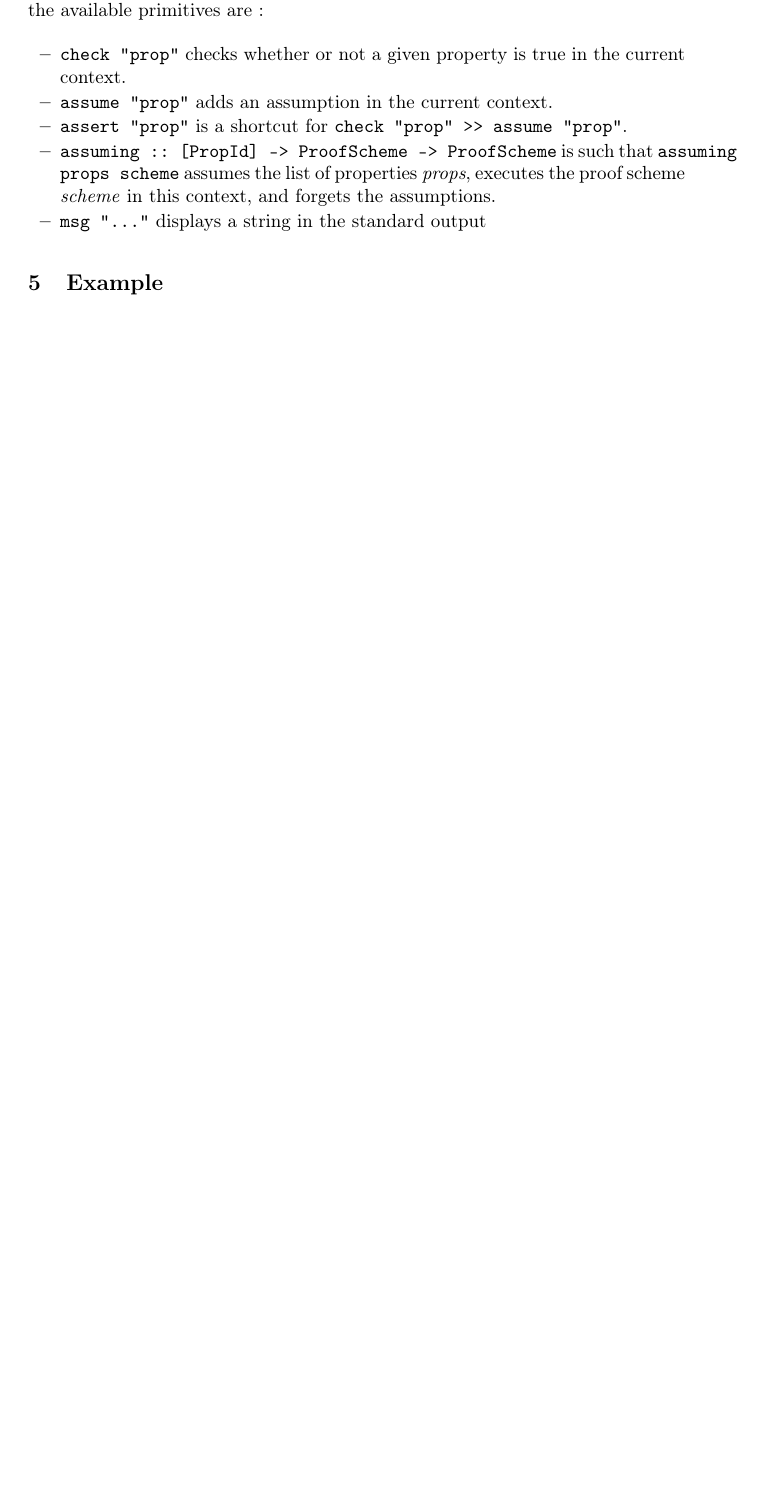
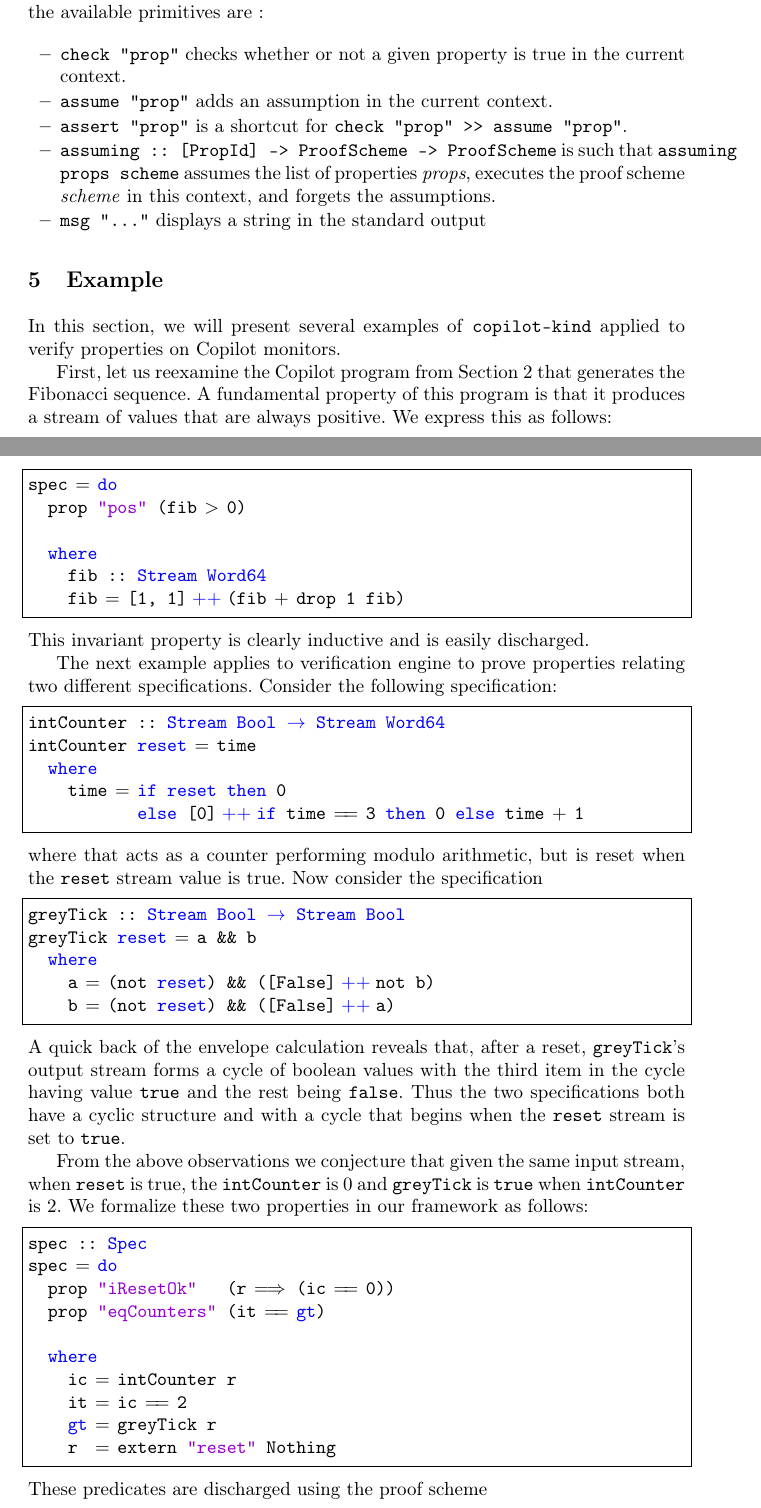
Before and after one commit to Copilot-Language/copilot-discussion, a LaTeX thesis (RV2015/paper.tex, which reads RV2015/CaseStudy.tex): part of page 6 of 16 before the commit and two parts of pages 6 and 7 of 18 after it, the two joined at a grey line, cut so that both start at the same text, the shorter picture padded with empty space. Compiled offline with pdfLaTeX.

Commit message:
Two more examples

```diff
--- a/RV2015/CaseStudy.tex
+++ b/RV2015/CaseStudy.tex
@@ -1 +1,68 @@
 \section{Example}\label{sec:example}
+
+In this section,  we will present several examples of
+\texttt{copilot-kind} applied to verify properties on Copilot
+monitors.
+
+
+ First, let us reexamine the Copilot program from
+ Section~\ref{sec:co-intro} that generates the  Fibonacci
+ sequence. A fundamental property of this program is that it produces
+ a stream of values that are always positive. We express this as follows:
+\begin{lstlisting}[frame=single]
+spec = do
+  prop "pos" (fib > 0)
+
+  where
+    fib :: Stream Word64
+    fib = [1, 1] ++ (fib + drop 1 fib)
+\end{lstlisting}
+This  invariant property is clearly inductive and is easily
+discharged.
+
+The next example applies to verification engine to prove properties
+relating two different specifications. Consider the following
+specification:
+\begin{lstlisting}[frame=single]
+intCounter :: Stream Bool -> Stream Word64
+intCounter reset = time
+  where
+    time = if reset then 0
+           else [0] ++ if time == 3 then 0 else time + 1
+\end{lstlisting}
+where that acts as a counter performing modulo arithmetic, but is
+reset when the \texttt{reset} stream value is true.  Now consider the
+specification
+\begin{lstlisting}[frame=single]
+greyTick :: Stream Bool -> Stream Bool
+greyTick reset = a && b
+  where
+    a = (not reset) && ([False] ++ not b)
+    b = (not reset) && ([False] ++ a)
+\end{lstlisting}
+A quick back of the envelope calculation reveals that,
+after a reset, \texttt{greyTick}'s output stream forms a cycle of
+boolean values with the third item in the cycle having value
+\texttt{true} and the rest being \texttt{false}.  Thus the two
+specifications both have a cyclic structure and with a cycle that
+begins when the \texttt{reset} stream is set to \texttt{true}.
+
+From the above observations we
+conjecture that given the same input stream, when \texttt{reset} is
+true,  the \texttt{intCounter} is $0$ and \texttt{greyTick} is
+\texttt{true} when \texttt{intCounter} is $2.$ We formalize these two
+properties in our framework as follows:
+\begin{lstlisting}[frame=single]
+spec :: Spec
+spec = do
+  prop "iResetOk"   (r ==> (ic == 0))
+  prop "eqCounters" (it == gt)
+
+  where
+    ic = intCounter r
+    it = ic == 2
+    gt = greyTick r
+    r  = extern "reset" Nothing
+\end{lstlisting}
+These predicates are discharged using the proof scheme
+\begin{lstlisting}[frame=single]
```
Also changed, not shown: RV2015/CaseStudy.tex (6 more changed lines).
